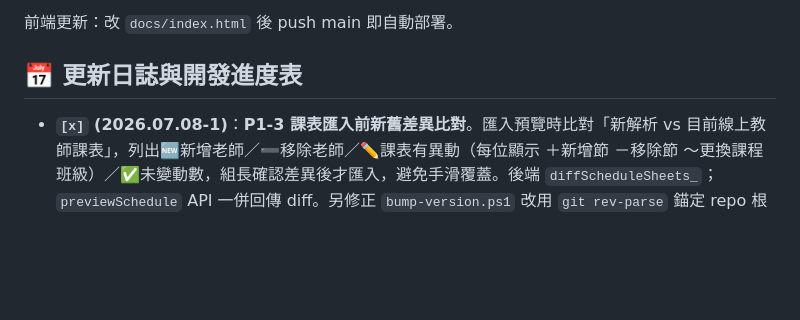
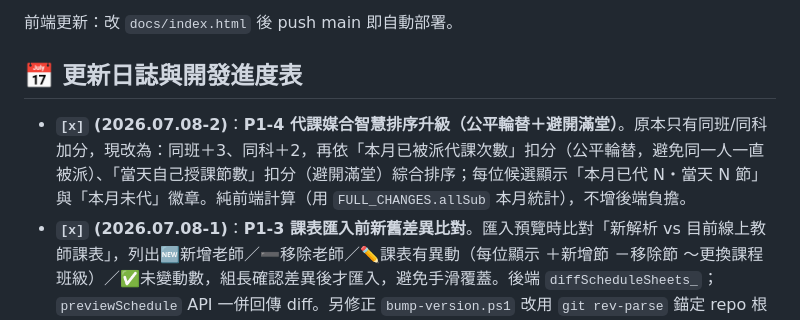
Before and after one commit to cagoooo/smes-substitute, a Markdown page: README.md, the part around the change. Rendered like a GitHub page; blank space fills up the shorter version.

Commit message:
📋 進度表：P1-4 代課媒合智慧排序(公平輪替+避開滿堂) 2026.07.08-2

```diff
--- a/README.md
+++ b/README.md
@@ -43,6 +43,7 @@ clasp update-deployment <deploymentId> -V <版本號> -d "更新說明"
 
 ## 📅 更新日誌與開發進度表
 
+- **`[x]` (2026.07.08-2)**：**P1-4 代課媒合智慧排序升級（公平輪替＋避開滿堂）**。原本只有同班/同科加分，現改為：同班＋3、同科＋2，再依「本月已被派代課次數」扣分（公平輪替，避免同一人一直被派）、「當天自己授課節數」扣分（避開滿堂）綜合排序；每位候選顯示「本月已代 N・當天 N 節」與「本月未代」徽章。純前端計算（用 `FULL_CHANGES.allSub` 本月統計），不增後端負擔。
 - **`[x]` (2026.07.08-1)**：**P1-3 課表匯入前新舊差異比對**。匯入預覽時比對「新解析 vs 目前線上教師課表」，列出🆕新增老師／➖移除老師／✏️課表有異動（每位顯示 ＋新增節 －移除節 ～更換課程班級）／✅未變動數，組長確認差異後才匯入，避免手滑覆蓋。後端 `diffScheduleSheets_`；`previewSchedule` API 一併回傳 diff。另修正 `bump-version.ps1` 改用 `git rev-parse` 錨定 repo 根目錄＋UTF8 讀取 version.json（免 PowerShell cwd 跑到 gas 導致相對路徑/`git add` 掃錯）。
 - **`[x]` (2026.07.07-7)**：修正 SW 更新橫幅重複出現、第二次按無反應（SW 事件與 version.json 輪詢雙偵測源打架）：更新按鈕改在「點擊當下」才查 `reg.waiting` 做 skip-waiting（統一 `applyUpdate()`），一次點擊乾淨完成、不再雙重橫幅。
 - **`[x]` (2026.07.07-6)**：**P1-2 課表匯入器支援本土語教師課表**。上傳時自動辨識頁面類型：班級課表照舊重建；「本土語教師課表 PDF」（台語/客語教師視角）自動解析並**合併進教師課表**（空堂才填、與既有課衝突則略過）。教師課表由 61 → **66 位**（新增台語/客語 5 位＋鍾杏宜合併）。後端 `buildScheduleSheets_(classes, supplement)` 新增補充教師 merge。科任/行政教師視角 PDF 會被自動過濾（其課本就已在班級課表中）。族語/新住民語/資源班因屬外聘/直播/抽離特教且表格不規則，維持人工處理。
```
